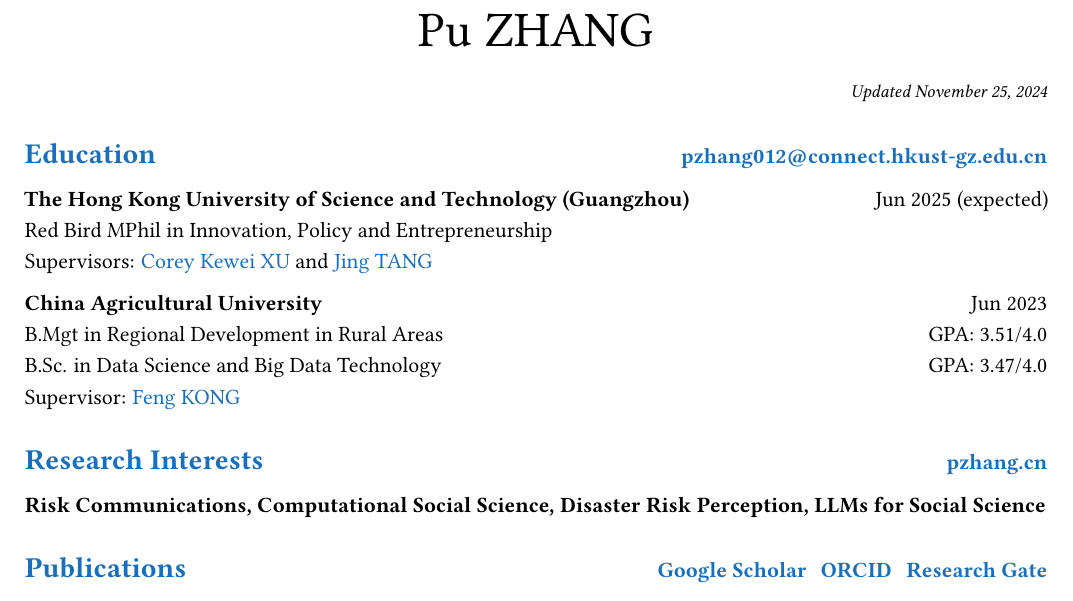
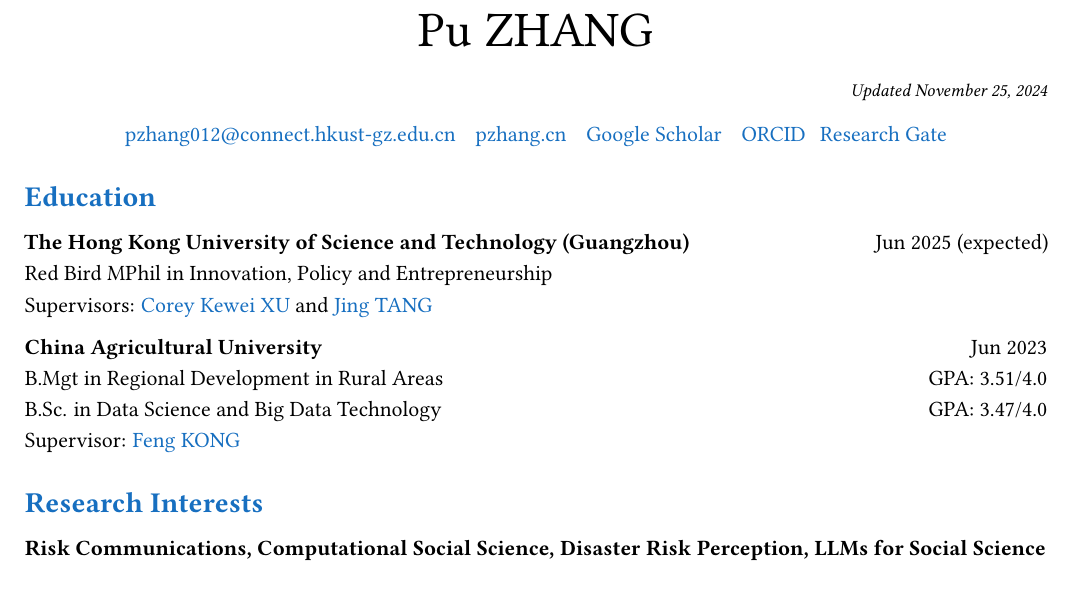
Before and after one commit to cauzp/cauzp.github.io, a LaTeX CV (assets/pdf/cv/cv.tex): part of page 1 of 2, cut so that both start at the same text. Compiled offline with pdfLaTeX.

Commit message:
cv 2024年11月25日

```diff
--- a/assets/pdf/cv/cv.tex
+++ b/assets/pdf/cv/cv.tex
@@ -142,8 +142,16 @@
     \Huge Pu ZHANG
 \end{center}
 \hfill{\it\footnotesize Updated \today}
+\begin{center}
 
-\makesectionheading{Education}{\href{mailto:pzhang012@connect.hkust-gz.edu.cn}{pzhang012@connect.hkust-gz.edu.cn}}
+\href{mailto:pzhang012@connect.hkust-gz.edu.cn}{pzhang012@connect.hkust-gz.edu.cn}
+\hspace{0.1in}\href{https://pzhang.cn}{pzhang.cn}
+\hspace{0.1in}\href{https://scholar.google.com/citations?user=DBKpQPQAAAAJ}{Google Scholar}
+\hspace{0.1in}\href{https://orcid.org/0000-0002-7501-2124}{ORCID}%
+\hspace{0.1in}\href{https://www.researchgate.net/profile/Pu-Zhang-33/}{Research Gate}
+\end{center}
+
+\section{Education}
 
 \textbf{The Hong Kong University of Science and Technology (Guangzhou)} \hfill Jun 2025 (expected)
 
@@ -160,13 +168,10 @@ B.Sc. in Data Science and Big Data Technology \hfill GPA: 3.47/4.0
 
 Supervisor: \href{https://cohd.cau.edu.cn/art/2020/11/27/art_48059_998984.html}{Feng KONG}
 
-\makesectionheading{Research Interests}{\href{https://pzhang.cn}{pzhang.cn}}
+\section{Research Interests}
 \textbf{Risk Communications, Computational Social Science, Disaster Risk Perception, LLMs for Social Science}
 
-\makesectionheading{Publications}{%
-\href{https://scholar.google.com/citations?user=DBKpQPQAAAAJ}{Google Scholar}%
-\hspace{0.1in}\href{https://orcid.org/0000-0002-7501-2124}{ORCID}%
-\hspace{0.1in}\href{https://www.researchgate.net/profile/Pu-Zhang-33/}{Research Gate}}
+\section{Publications}
 
 % Print bibliography using biblatex
 \begingroup
```
Also changed, not shown: assets/pdf/cv/cv.pdf, 1 other file.
